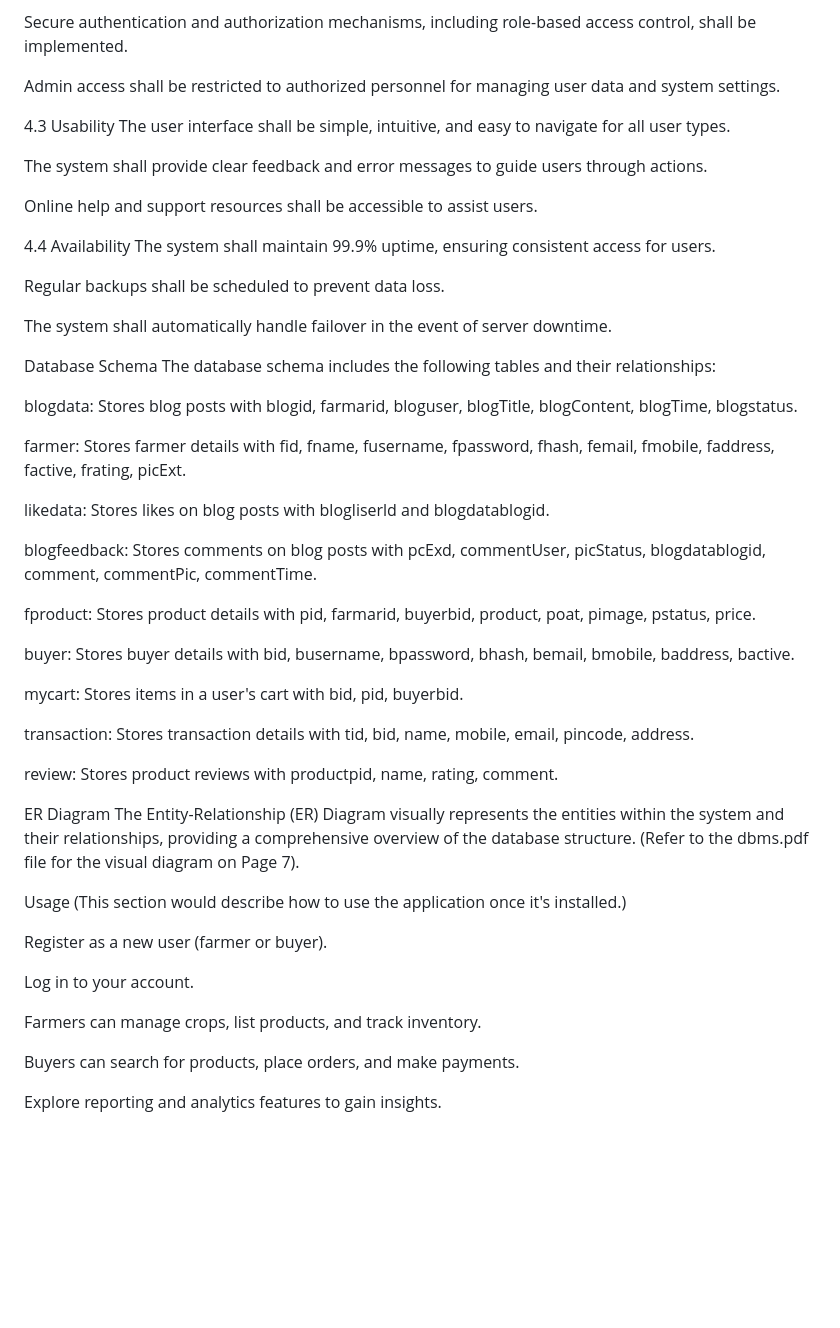
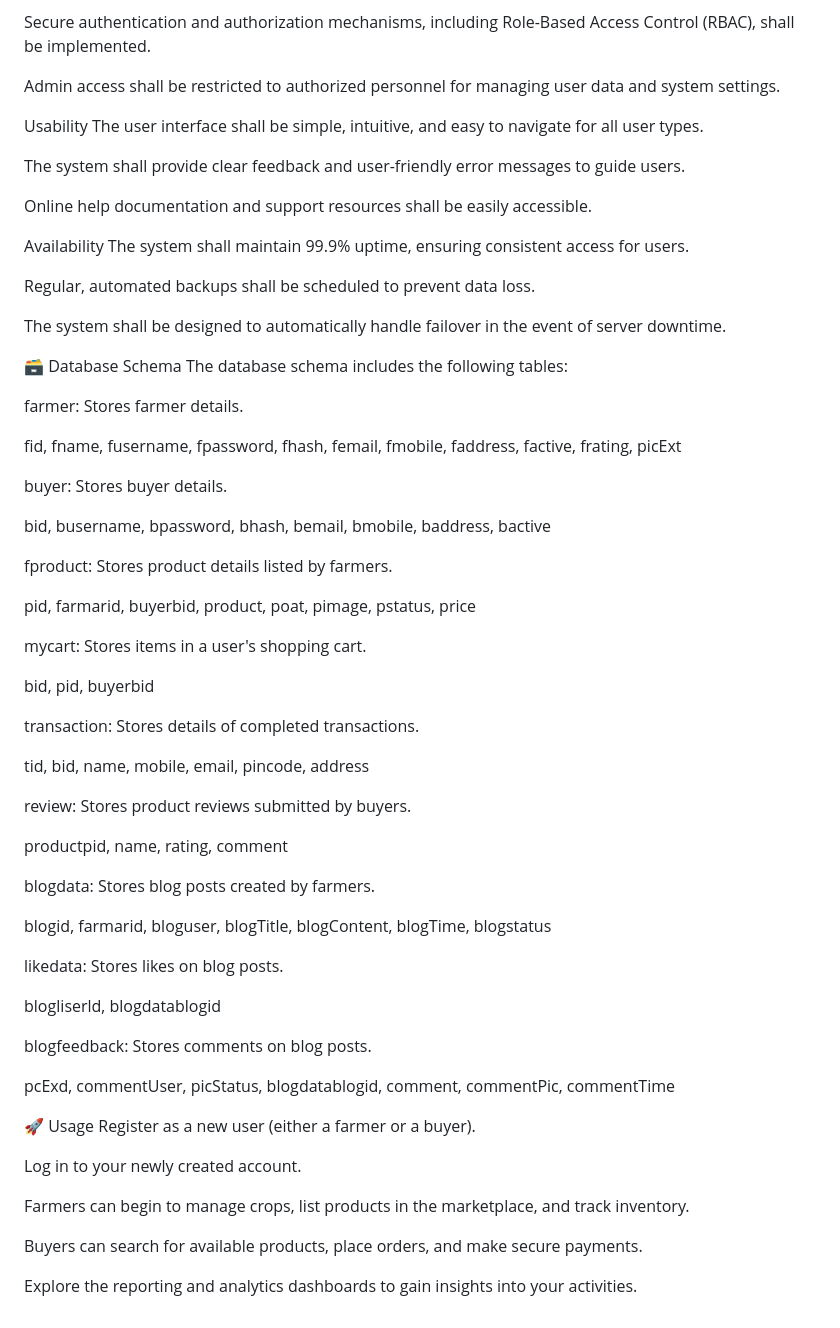
Before and after one commit to Vignesh-pes/AgroCulture, a Markdown page: README.md, the part around the change printed below. Rendered like a GitHub page; blank space fills up the shorter version.

```diff
--- a/README.md
+++ b/README.md
@@ -122,57 +69,69 @@ Database operations, including adding products and retrieving data, shall be com
 All sensitive data, including user credentials and transaction details, shall be encrypted using AES-256.
 
-Secure authentication and authorization mechanisms, including role-based access control, shall be implemented.
+Secure authentication and authorization mechanisms, including Role-Based Access Control (RBAC), shall be implemented.
 
 Admin access shall be restricted to authorized personnel for managing user data and system settings.
 
-4.3 Usability
+Usability
 The user interface shall be simple, intuitive, and easy to navigate for all user types.
 
-The system shall provide clear feedback and error messages to guide users through actions.
+The system shall provide clear feedback and user-friendly error messages to guide users.
 
-Online help and support resources shall be accessible to assist users.
+Online help documentation and support resources shall be easily accessible.
 
-4.4 Availability
+Availability
 The system shall maintain 99.9% uptime, ensuring consistent access for users.
 
-Regular backups shall be scheduled to prevent data loss.
+Regular, automated backups shall be scheduled to prevent data loss.
 
-The system shall automatically handle failover in the event of server downtime.
+The system shall be designed to automatically handle failover in the event of server downtime.
 
-Database Schema
-The database schema includes the following tables and their relationships:
+🗃️ Database Schema
+The database schema includes the following tables:
 
-blogdata: Stores blog posts with blogid, farmarid, bloguser, blogTitle, blogContent, blogTime, blogstatus.
+farmer: Stores farmer details.
 
-farmer: Stores farmer details with fid, fname, fusername, fpassword, fhash, femail, fmobile, faddress, factive, frating, picExt.
+fid, fname, fusername, fpassword, fhash, femail, fmobile, faddress, factive, frating, picExt
 
-likedata: Stores likes on blog posts with blogliserld and blogdatablogid.
+buyer: Stores buyer details.
 
-blogfeedback: Stores comments on blog posts with pcExd, commentUser, picStatus, blogdatablogid, comment, commentPic, commentTime.
+bid, busername, bpassword, bhash, bemail, bmobile, baddress, bactive
 
-fproduct: Stores product details with pid, farmarid, buyerbid, product, poat, pimage, pstatus, price.
+fproduct: Stores product details listed by farmers.
 
-buyer: Stores buyer details with bid, busername, bpassword, bhash, bemail, bmobile, baddress, bactive.
+pid, farmarid, buyerbid, product, poat, pimage, pstatus, price
 
-mycart: Stores items in a user's cart with bid, pid, buyerbid.
+mycart: Stores items in a user's shopping cart.
 
-transaction: Stores transaction details with tid, bid, name, mobile, email, pincode, address.
+bid, pid, buyerbid
 
-review: Stores product reviews with productpid, name, rating, comment.
+transaction: Stores details of completed transactions.
 
-ER Diagram
-The Entity-Relationship (ER) Diagram visually represents the entities within the system and their relationships, providing a comprehensive overview of the database structure. (Refer to the dbms.pdf file for the visual diagram on Page 7).
+tid, bid, name, mobile, email, pincode, address
 
+review: Stores product reviews submitted by buyers.
 
-Usage
-(This section would describe how to use the application once it's installed.)
+productpid, name, rating, comment
 
-Register as a new user (farmer or buyer).
+blogdata: Stores blog posts created by farmers.
 
-Log in to your account.
+blogid, farmarid, bloguser, blogTitle, blogContent, blogTime, blogstatus
 
-Farmers can manage crops, list products, and track inventory.
+likedata: Stores likes on blog posts.
 
-Buyers can search for products, place orders, and make payments.
+blogliserld, blogdatablogid
 
-Explore reporting and analytics features to gain insights.
+blogfeedback: Stores comments on blog posts.
+
+pcExd, commentUser, picStatus, blogdatablogid, comment, commentPic, commentTime
+
+🚀 Usage
+Register as a new user (either a farmer or a buyer).
+
+Log in to your newly created account.
+
+Farmers can begin to manage crops, list products in the marketplace, and track inventory.
+
+Buyers can search for available products, place orders, and make secure payments.
+
+Explore the reporting and analytics dashboards to gain insights into your activities.
```
Also changed, not shown: other parts of README.md (+35 -88 lines).
